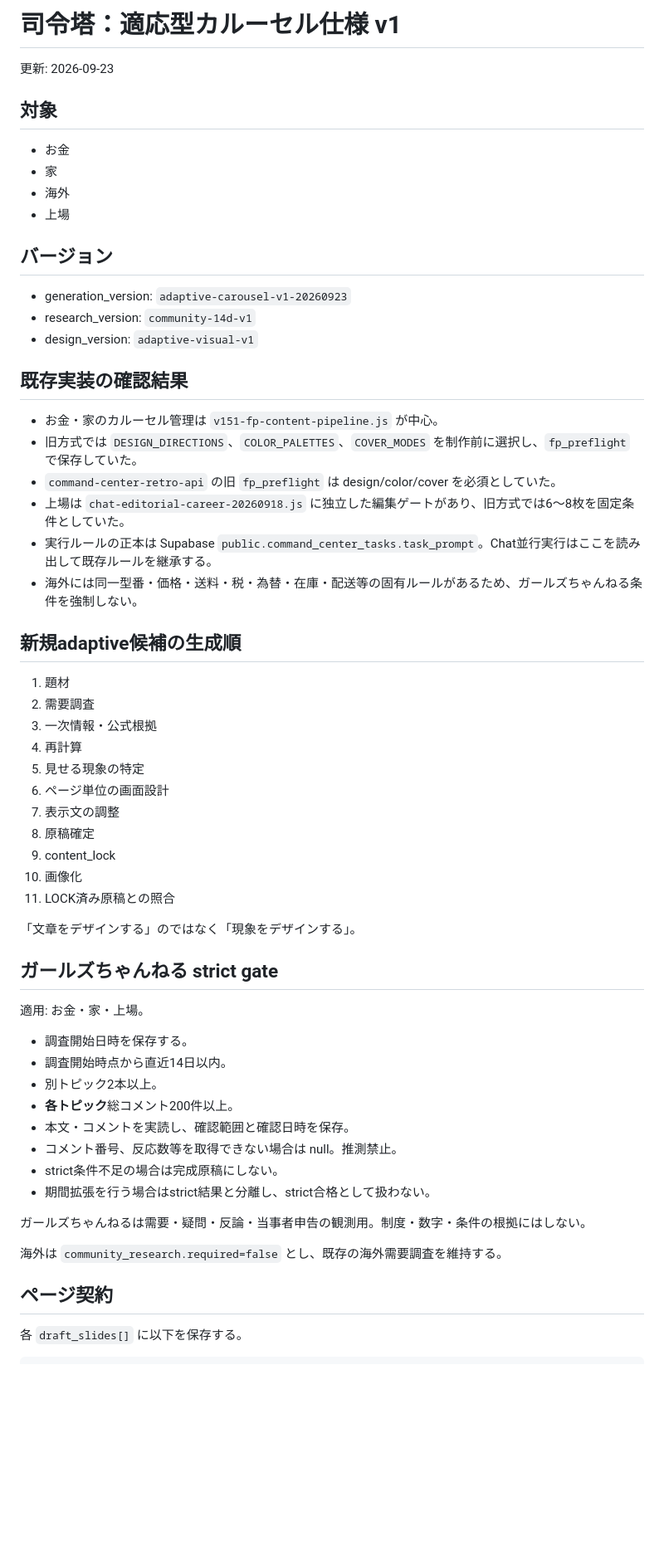
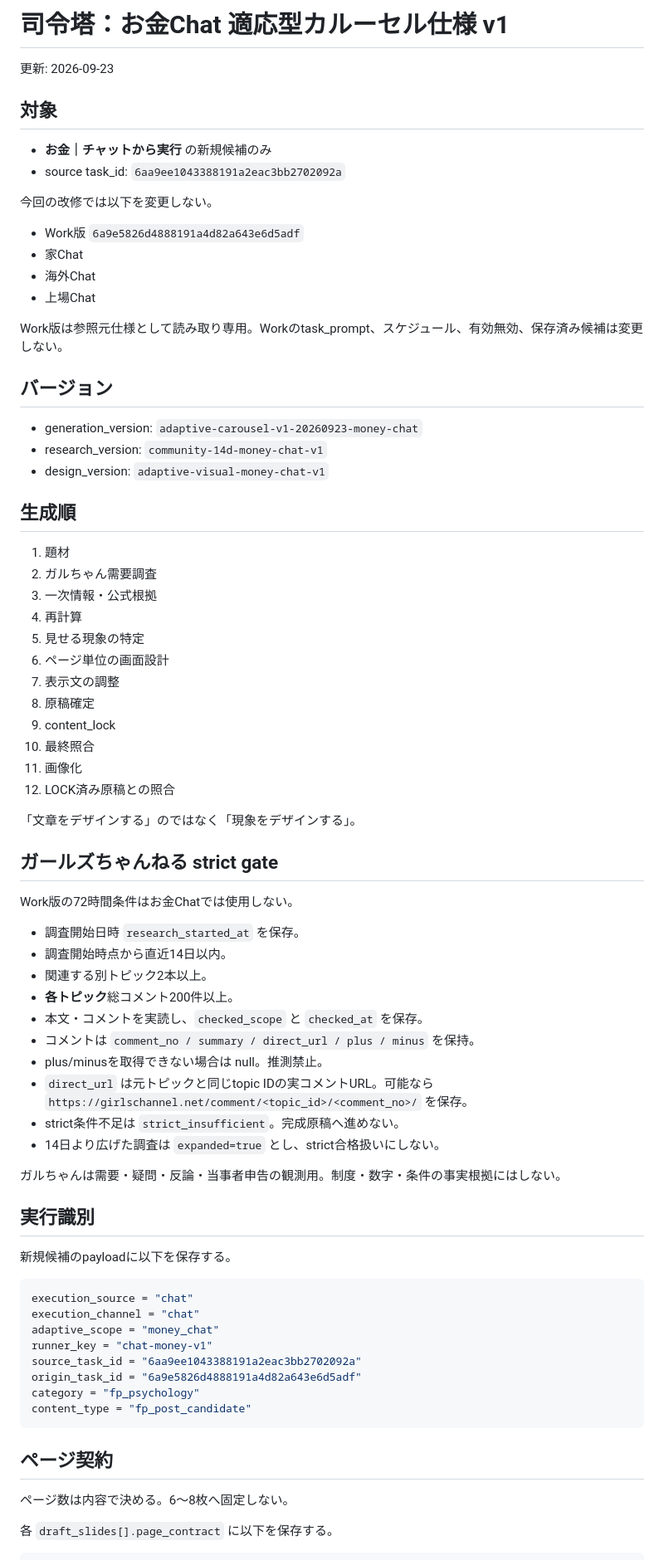
Before and after one commit to dokechi/yasuuma, a Markdown page: command-center-98/ADAPTIVE_CAROUSEL_SPEC_20260923.md, the part around one of its changes. Shown at 83% size. Drawn GitHub-style; blank space fills up the shorter version.

````diff
--- a/command-center-98/ADAPTIVE_CAROUSEL_SPEC_20260923.md
+++ b/command-center-98/ADAPTIVE_CAROUSEL_SPEC_20260923.md
@@ -1,33 +1,31 @@
-# 司令塔：適応型カルーセル仕様 v1
+# 司令塔：お金Chat 適応型カルーセル仕様 v1
 
 更新: 2026-09-23
 
 ## 対象
 
-- お金
-- 家
-- 海外
-- 上場
+- **お金｜チャットから実行** の新規候補のみ
+- source task_id: `6aa9ee1043388191a2eac3bb2702092a`
+
+今回の改修では以下を変更しない。
+
+- Work版 `6a9e5826d4888191a4d82a643e6d5adf`
+- 家Chat
+- 海外Chat
+- 上場Chat
+
+Work版は参照元仕様として読み取り専用。Workのtask_prompt、スケジュール、有効無効、保存済み候補は変更しない。
 
 ## バージョン
 
-- generation_version: `adaptive-carousel-v1-20260923`
-- research_version: `community-14d-v1`
-- design_version: `adaptive-visual-v1`
+- generation_version: `adaptive-carousel-v1-20260923-money-chat`
+- research_version: `community-14d-money-chat-v1`
+- design_version: `adaptive-visual-money-chat-v1`
 
-## 既存実装の確認結果
-
-- お金・家のカルーセル管理は `v151-fp-content-pipeline.js` が中心。
-- 旧方式では `DESIGN_DIRECTIONS`、`COLOR_PALETTES`、`COVER_MODES` を制作前に選択し、`fp_preflight` で保存していた。
-- `command-center-retro-api` の旧 `fp_preflight` は design/color/cover を必須としていた。
-- 上場は `chat-editorial-career-20260918.js` に独立した編集ゲートがあり、旧方式では6〜8枚を固定条件としていた。
-- 実行ルールの正本は Supabase `public.command_center_tasks.task_prompt`。Chat並行実行はここを読み出して既存ルールを継承する。
-- 海外には同一型番・価格・送料・税・為替・在庫・配送等の固有ルールがあるため、ガールズちゃんねる条件を強制しない。
-
-## 新規adaptive候補の生成順
+## 生成順
 
 1. 題材
-2. 需要調査
+2. ガルちゃん需要調査
 3. 一次情報・公式根拠
 4. 再計算
 5. 見せる現象の特定
@@ -35,30 +33,48 @@
 7. 表示文の調整
 8. 原稿確定
 9. content_lock
-10. 画像化
-11. LOCK済み原稿との照合
+10. 最終照合
+11. 画像化
+12. LOCK済み原稿との照合
 
 「文章をデザインする」のではなく「現象をデザインする」。
 
 ## ガールズちゃんねる strict gate
 
-適用: お金・家・上場。
+Work版の72時間条件はお金Chatでは使用しない。
 
-- 調査開始日時を保存する。
+- 調査開始日時 `research_started_at` を保存。
 - 調査開始時点から直近14日以内。
-- 別トピック2本以上。
+- 関連する別トピック2本以上。
 - **各トピック**総コメント200件以上。
-- 本文・コメントを実読し、確認範囲と確認日時を保存。
-- コメント番号、反応数等を取得できない場合は null。推測禁止。
-- strict条件不足の場合は完成原稿にしない。
-- 期間拡張を行う場合はstrict結果と分離し、strict合格として扱わない。
+- 本文・コメントを実読し、`checked_scope` と `checked_at` を保存。
+- コメントは `comment_no / summary / direct_url / plus / minus` を保持。
+- plus/minusを取得できない場合は null。推測禁止。
+- `direct_url` は元トピックと同じtopic IDの実コメントURL。可能なら `https://girlschannel.net/comment/<topic_id>/<comment_no>/` を保存。
+- strict条件不足は `strict_insufficient`。完成原稿へ進めない。
+- 14日より広げた調査は `expanded=true` とし、strict合格扱いにしない。
 
-ガールズちゃんねるは需要・疑問・反論・当事者申告の観測用。制度・数字・条件の根拠にはしない。
+ガルちゃんは需要・疑問・反論・当事者申告の観測用。制度・数字・条件の事実根拠にはしない。
 
-海外は `community_research.required=false` とし、既存の海外需要調査を維持する。
+## 実行識別
+
+新規候補のpayloadに以下を保存する。
+
+```js
+execution_source = "chat"
+execution_channel = "chat"
+adaptive_scope = "money_chat"
+runner_key = "chat-money-v1"
+source_task_id = "6aa9ee1043388191a2eac3bb2702092a"
+origin_task_id = "6a9e5826d4888191a4d82a643e6d5adf"
+category = "fp_psychology"
+content_type = "fp_post_candidate"
+```
 
 ## ページ契約
 
-各 `draft_slides[]` に以下を保存する。
+ページ数は内容で決める。6〜8枚へ固定しない。
+
+各 `draft_slides[].page_contract` に以下を保存する。
 
 ```js
````
Also changed, not shown: other parts of command-center-98/ADAPTIVE_CAROUSEL_SPEC_20260923.md (+143 -69 lines).
